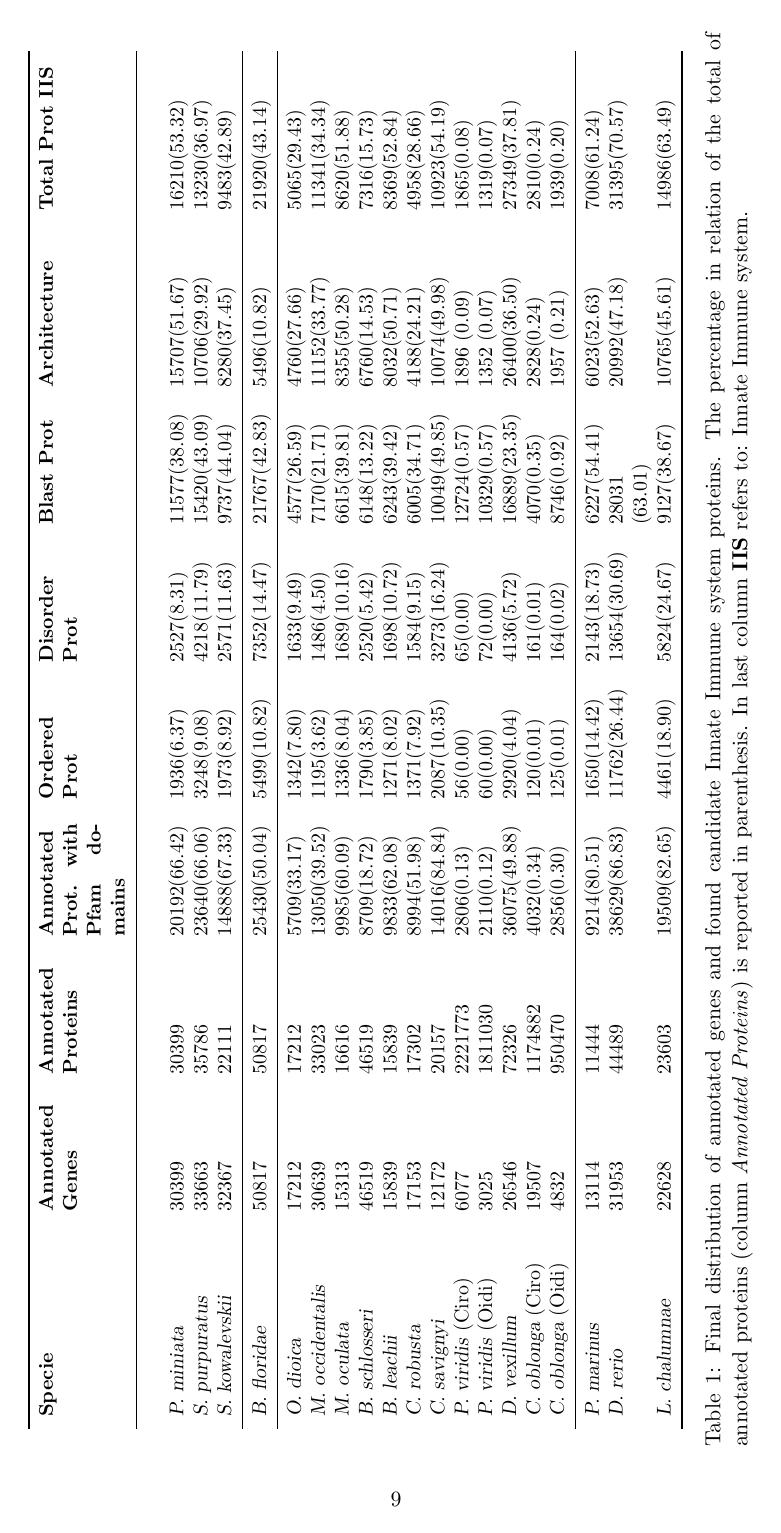
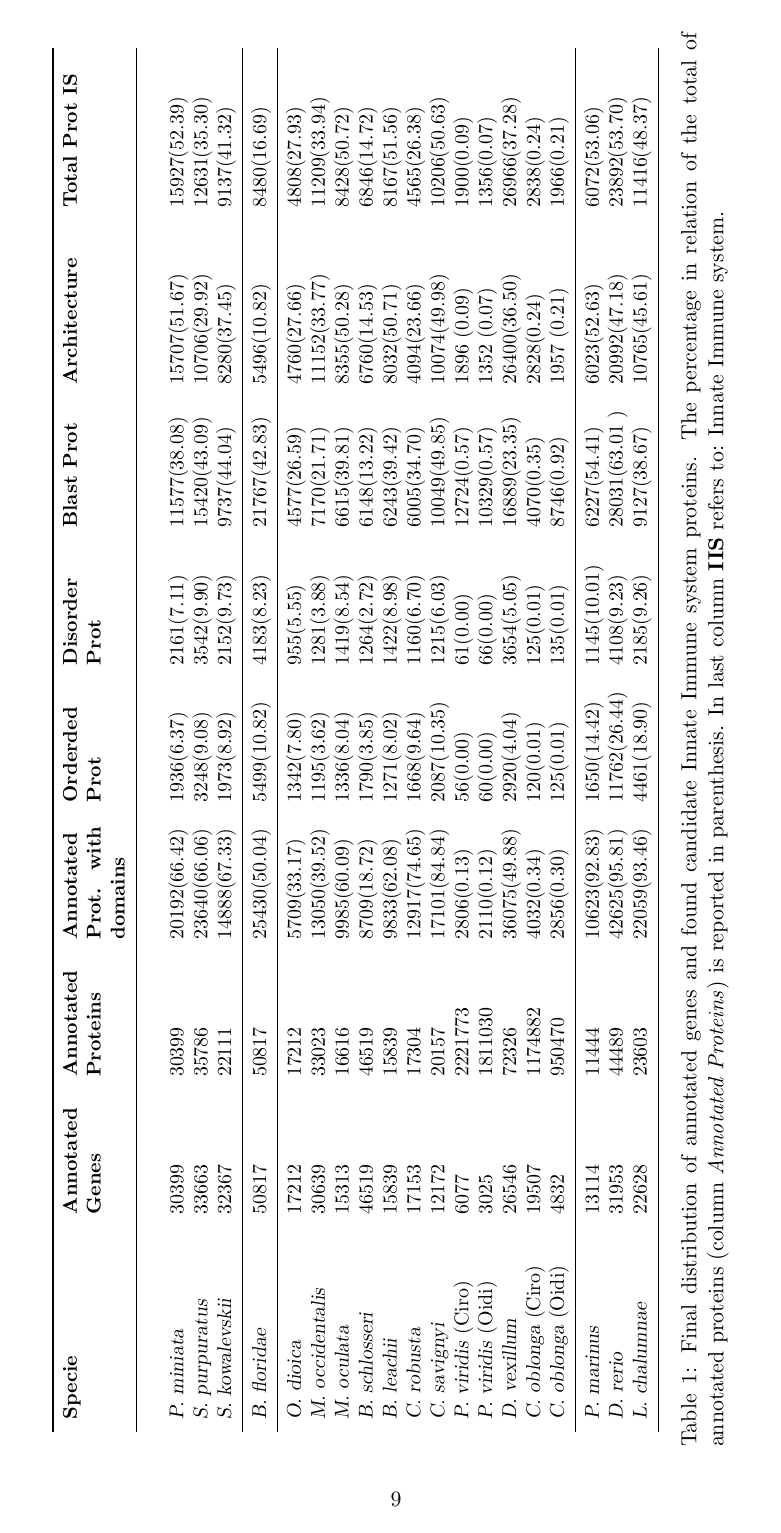
Before and after one commit to yangkangyf/ImmuneSystemArchitectures, a LaTeX document (domaingoldstandar.tex): page 9 of 16. Compiled offline with pdfLaTeX.

Commit message:
Updated data

```diff
--- a/domaingoldstandar.tex
+++ b/domaingoldstandar.tex
@@ -695,3 +695,75 @@ estimated values changed: (median =$40.21$\% $\pm 13.37$, n=8).
 \begin{sidewaystable}
 \small
 \centering
+\begin{tabular}{p{3.2cm}p{2cm}p{2cm}p{2cm}p{2cm}p{2cm}p{2.1cm}p{2.7cm}p{2.6cm}}
+\toprule
+\textbf{Specie}&        \textbf{Annotated Genes}&\textbf{Annotated
+Proteins}&\textbf{Annotated Prot. with domains}&\textbf{Orderded
+Prot}&\textbf{Disorder Prot}&\textbf{Blast
+Prot}&\textbf{Architecture}&\textbf{Total Prot IS} \\ \midrule\\
+\textsl{P. miniata}&
+$30399$&$30399$&$20192$($66.42$)&$1936$($6.37$)&$2161$($7.11$)&$11577$($38.08$)&
+$15707$($51.67$)&$15927$($52.39$)\\
+\textsl{S. purpuratus}&
+$33663$&$35786$&$23640$($66.06$)&$3248$($9.08$)&$3542$($9.90$)&$15420$($43.09$)&
+$10706$($29.92$)&$12631$($35.30$)\\
+\textsl{S. kowalevskii}&
+$32367$&$22111$&$14888$($67.33$)&$1973$($8.92$)&$2152$($9.73$)&$9737$($44.04$)&$
+8280$($37.45$)&$9137$($41.32$) \\
+\midrule
+\textsl{B. floridae}&
+$50817$&$50817$&$25430$($50.04$)&$5499$($10.82$)&$4183$($8.23$)&$21767$($42.83$)
+&$5496$($10.82$)&$8480$($16.69$)\\
+\midrule
+\textsl{O. dioica}&
+$17212$&$17212$&$5709$($33.17$)&$1342$($7.80$)&$955$($5.55$)&$4577$($26.59$)&$47
+60$($27.66$)&$4808$($27.93$)\\
+\textsl{M. occidentalis}&
+$30639$&$33023$&$13050$($39.52$)&$1195$($3.62$)&$1281$($3.88$)&$7170$($21.71$)&$
+11152$($33.77$)&$11209$($33.94$)\\
+\textsl{M. oculata}&
+$15313$&$16616$&$9985$($60.09$)&$1336$($8.04$)&$1419$($8.54$)&$6615$($39.81$)&$8
+355$($50.28$)&$8428$($50.72$)\\
+\textsl{B. schlosseri}&
+$46519$&$46519$&$8709$($18.72$)&$1790$($3.85$)&$1264$($2.72$)&$6148$($13.22$)&$6
+760$($14.53$)&$6846$($14.72$)\\
+\textsl{B. leachii}&
+$15839$&$15839$&$9833$($62.08$)&$1271$($8.02$)&$1422$($8.98$)&$6243$($39.42$)&$8
+032$($50.71$)&$8167$($51.56$)\\
+\textsl{C. robusta}&
+$17153$&$17304$&$12917$($74.65$)&$1668$($9.64$)&$1160$($6.70$)&$6005$($34.70$)&$
+4094$($23.66$)&$4565$($26.38$)\\
+\textsl{C. savignyi}&
+$12172$&$20157$&$17101$($84.84$)&$2087$($10.35$)&$1215$($6.03$)&$10049$($49.85$)
+&$10074$($49.98$)&$10206$($50.63$)\\
+\textsl{P. viridis} (Ciro)&
+$6077$&$2221773$&$2806$($0.13$)&$56$($0.00$)&$61$($0.00$)&$12724$($0.57$)&$1896$
+($0.09$)&$1900$($0.09$)\\
+\textsl{P. viridis} (Oidi)&
+$3025$&$1811030$&$2110$($0.12$)&$60$($0.00$)&$66$($0.00$)&$10329$($0.57$)&$1352$
+($0.07$)&$1356$($0.07$)\\
+\textsl{D. vexillum}&
+$26546$&$72326$&$36075$($49.88$)&$2920$($4.04$)&$3654$($5.05$)&$16889$($23.35$)&
+$26400$($36.50$)&$26966$($37.28$)\\
+\textsl{C. oblonga} (Ciro)&
+$19507$&$1174882$&$4032$($0.34$)&$120$($0.01$)&$125$($0.01$)&$4070$($0.35$)&$282
+8$($0.24$)&$2838$($0.24$)\\
+\textsl{C. oblonga} (Oidi)&
+$4832$&$950470$&$2856$($0.30$)&$125$($0.01$)&$135$($0.01$)&$8746$($0.92$)&$1957$
+($0.21$)&$1966$($0.21$)\\
+\midrule
+\textsl{P. marinus}&
+$13114$&$11444$&$10623$($92.83$)&$1650$($14.42$)&$1145$($10.01$)&$6227$($54.41$)
+&$6023$($52.63$)&$6072$($53.06$)\\
+\textsl{D. rerio}&
+$31953$&$44489$&$42625$($95.81$)&$11762$($26.44$)&$4108$($9.23$)&$28031$($63.01$
+)&$20992$($47.18$)&$23892$($53.70$)\\
+\textsl{L. chalumnae}&
+$22628$&$23603$&$22059$($93.46$)&$4461$($18.90$)&$2185$($9.26$)&$9127$($38.67$)&
+$10765$($45.61$)&$11416$($48.37$)\\
+\bottomrule
+\end{tabular}
+\caption{Final distribution of annotated genes and found candidate Innate
+Immune system proteins. The percentage in relation of the total of annotated
+proteins (column \textit{Annotated Proteins}) is reported in parenthesis. In
+last column \textbf{IIS} refers to: Innate Immune system.}
```
Also changed, not shown: domaingoldstandar.tex (8 more changed lines).
